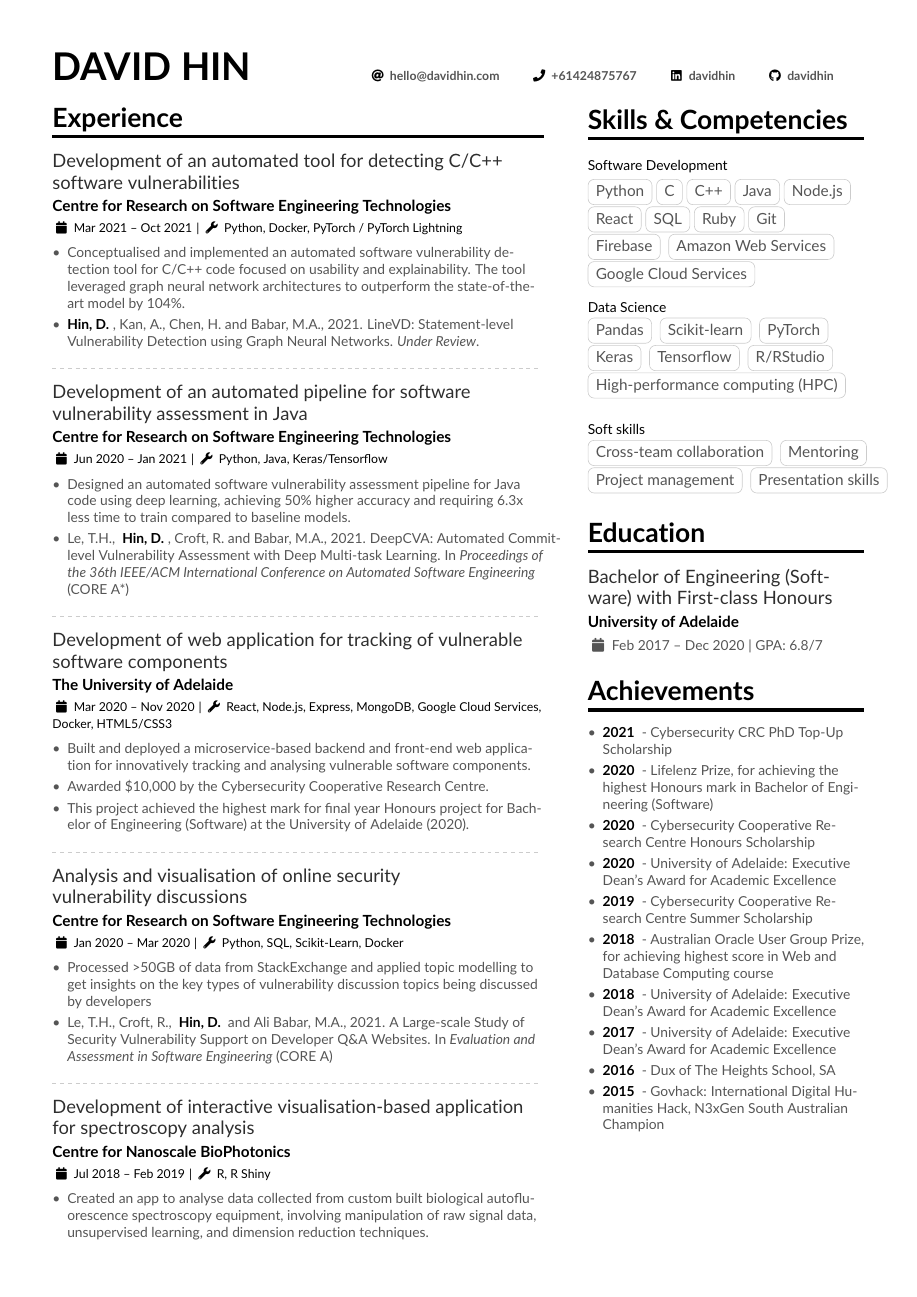
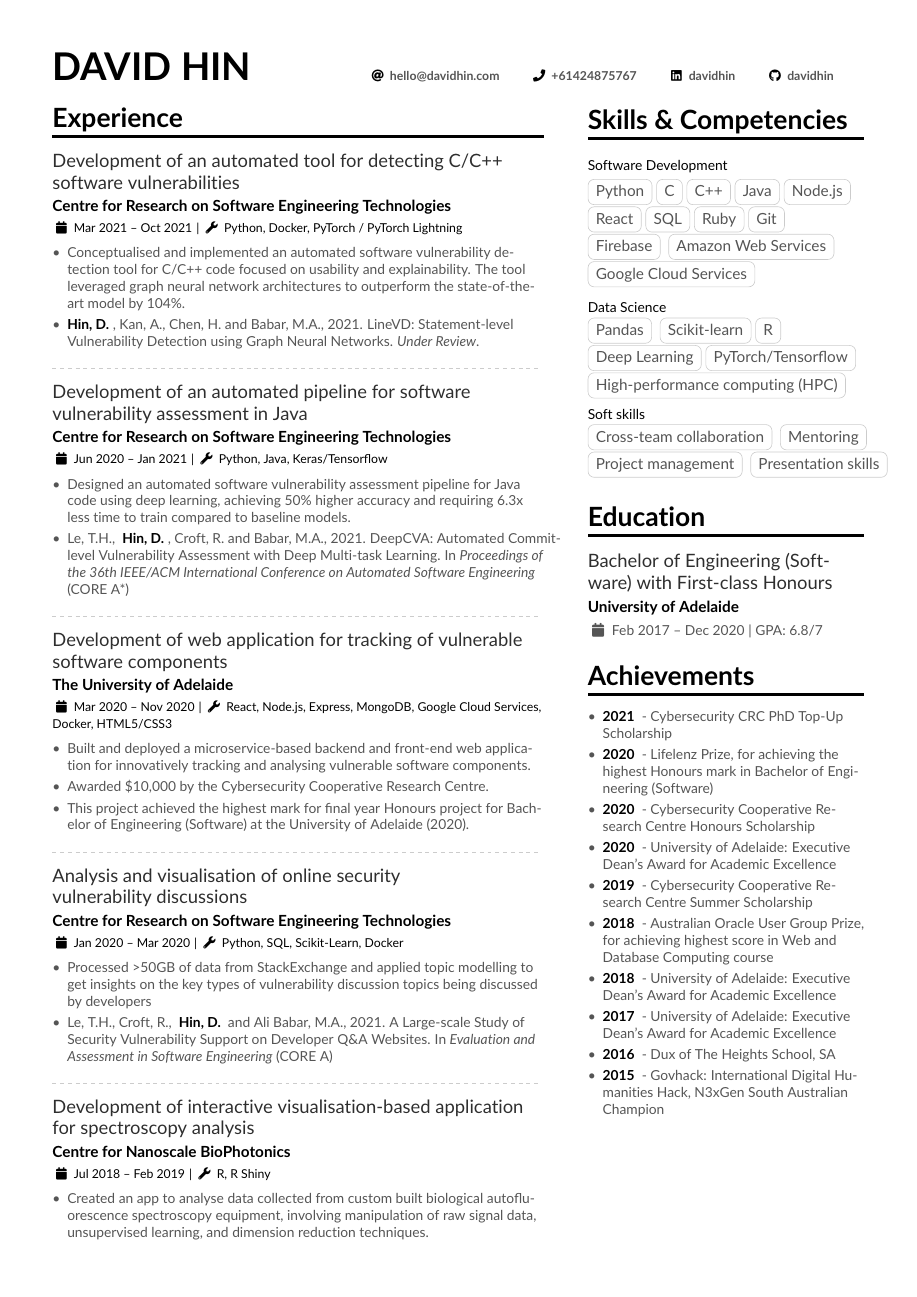
Before and after one commit to davidhin/resume, a LaTeX CV (davidhin.tex): the whole page. Compiled offline with pdfLaTeX.

Commit message:
Update data science tags

```diff
--- a/davidhin.tex
+++ b/davidhin.tex
@@ -100,11 +100,8 @@
 
 \smallsubsection{Data Science}
 \cvtag{Pandas}
-\cvtag{Scikit-learn}
-\cvtag{PyTorch}
-\cvtag{Keras}
-\cvtag{Tensorflow}
-\cvtag{R/RStudio}
+\cvtag{Scikit-learn}\cvtag{R}
+\\\cvtag{Deep Learning}\cvtag{PyTorch/Tensorflow}
 \cvtag{High-performance computing (HPC)}
 \smallskip
 
```
Also changed, not shown: davidhin.pdf.
